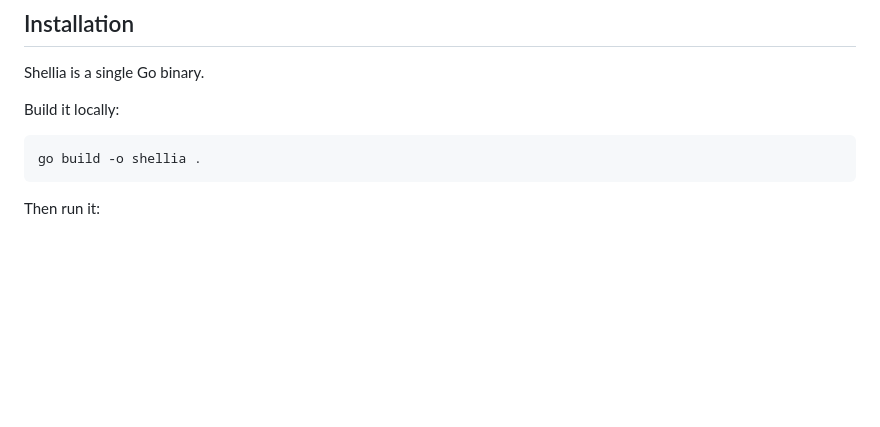
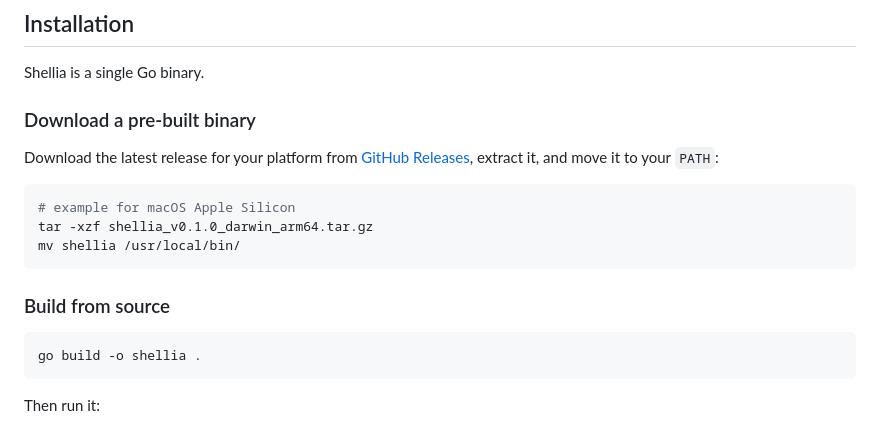
Before and after one commit to xEsk/shellia, a Markdown page: README.md, the part around one of its changes. Drawn GitHub-style; blank space fills up the shorter version.

Commit message:
Add download section with example for macOS Apple Silicon and right license link

````diff
--- a/README.md
+++ b/README.md
@@ -94,7 +94,17 @@ and the endpoint behaves like an OpenAI-compatible chat completions API, Shellia
 
 Shellia is a single Go binary.
 
-Build it locally:
+### Download a pre-built binary
+
+Download the latest release for your platform from [GitHub Releases](https://github.com/xEsk/shellia/releases), extract it, and move it to your `PATH`:
+
+```bash
+# example for macOS Apple Silicon
+tar -xzf shellia_v0.1.0_darwin_arm64.tar.gz
+mv shellia /usr/local/bin/
+```
+
+### Build from source
 
 ```bash
 go build -o shellia .
````
Also changed, not shown: other parts of README.md (+1 -1 lines).
